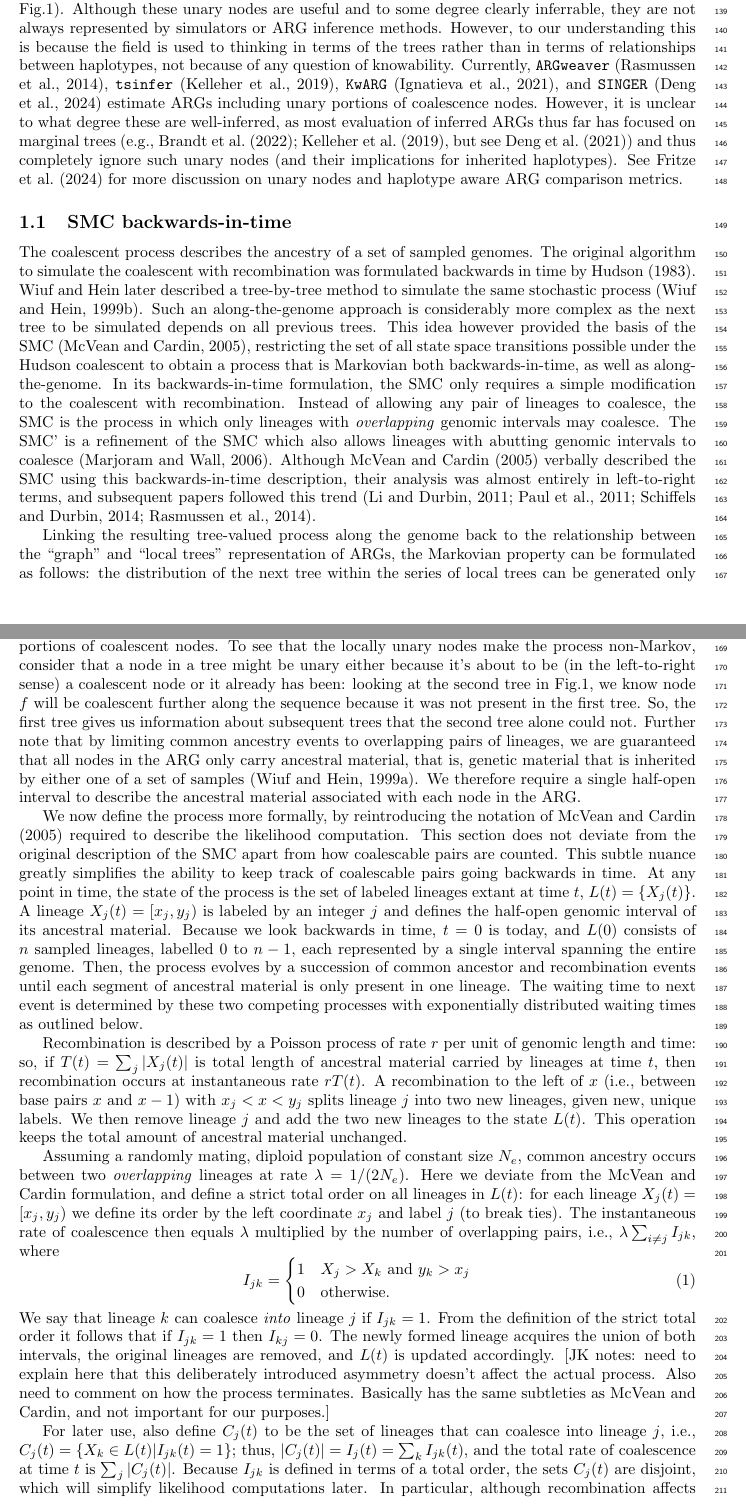
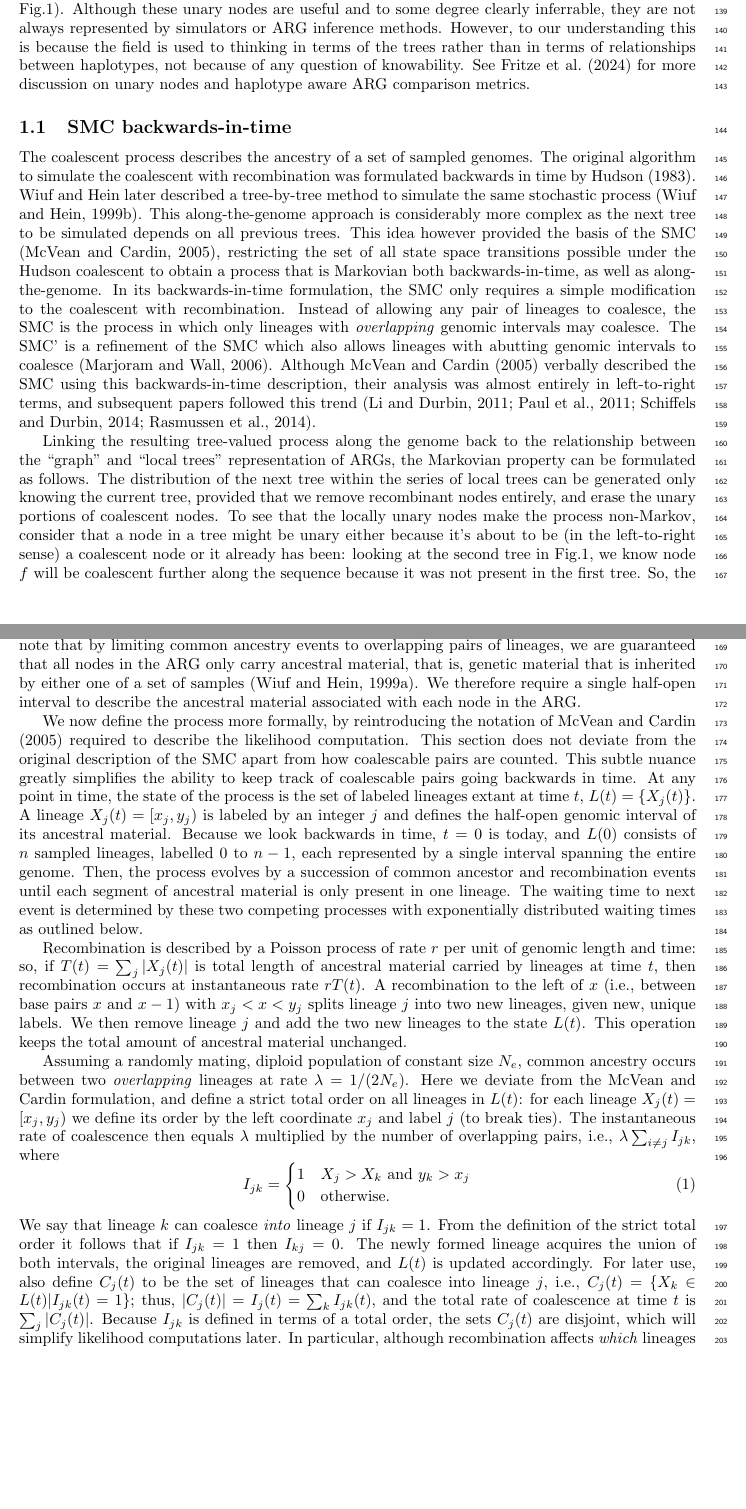
Before and after one commit to petrelharp/smc-bit-paper, a LaTeX paper (paper.tex): two parts of pages 5 and 6 of 18, joined at a grey line, cut so that both start at the same text, the shorter picture padded with empty space. Compiled offline with pdfLaTeX.

Commit message:
Pass trhough the SMC backwards in time section

```diff
--- a/paper.tex
+++ b/paper.tex
@@ -435,18 +435,19 @@ However, to our understanding this is because
 the field is used to thinking in terms of the trees
 rather than in terms of relationships between haplotypes,
 not because of any question of knowability.
-Currently,
-\argweaver{} \citep{rasmussen_genome-wide_2014},
-\tsinfer{} \citep{kelleher_inferring_2019},
-\kwarg{} \citep{ignatieva_kwarg_2021}, and
-\texttt{SINGER} \citep{deng_robust_2024} estimate ARGs
-including unary portions of coalescence nodes.
-However, it is unclear to what degree these are well-inferred,
-as most evaluation of inferred ARGs thus far has focused on marginal trees
-(e.g., \citet{brandt2022evaluation, kelleher_inferring_2019},
-but see \citet{deng2021distribution})
-and thus completely ignore such unary nodes
-(and their implications for inherited haplotypes).
+% JK I think we can but this out without-loss now given Halley's paper?
+% Currently,
+% \argweaver{} \citep{rasmussen_genome-wide_2014},
+% \tsinfer{} \citep{kelleher_inferring_2019},
+% \kwarg{} \citep{ignatieva_kwarg_2021}, and
+% \texttt{SINGER} \citep{deng_robust_2024} estimate ARGs
+% including unary portions of coalescence nodes.
+% However, it is unclear to what degree these are well-inferred,
+% as most evaluation of inferred ARGs thus far has focused on marginal trees
+% (e.g., \citet{brandt2022evaluation, kelleher_inferring_2019},
+% but see \citet{deng2021distribution})
+% and thus completely ignore such unary nodes
+% (and their implications for inherited haplotypes).
 See~\cite{fritze2024forest} for more discussion on unary nodes
 and haplotype aware ARG comparison metrics.
 
@@ -465,7 +466,7 @@ by Hudson \citeyearpar{hudson_properties_1983}.
 Wiuf and Hein later described
 a tree-by-tree method to simulate the same stochastic process
 \citep{wiuf_recombination_1999}.
-Such an along-the-genome approach is considerably more complex as the next
+This along-the-genome approach is considerably more complex as the next
 tree to be simulated depends on all previous trees.
 This idea however provided the basis of the
 SMC \citep{mcvean_approximating_2005}, restricting the set of all state
@@ -489,8 +490,8 @@ rasmussen_genome-wide_2014}.
 Linking the resulting tree-valued process along the genome back to
 the relationship between the ``graph'' and
 ``local trees'' representation of ARGs,
-the Markovian property can be formulated as follows:
-the distribution of the next tree within the series
+the Markovian property can be formulated as follows.
+The distribution of the next tree within the series
 of local trees can be generated only knowing the current tree,
 provided that we remove recombinant nodes entirely,
 and erase the unary portions of coalescent nodes.
@@ -573,11 +574,10 @@ From the definition of the strict total order it follows that if $I_{jk} = 1$
 then $I_{kj} = 0$.
 The newly formed lineage acquires the union of both intervals,
 the original lineages are removed, and $L(t)$ is updated accordingly.
-[JK notes: need to explain here that this deliberately introduced
-asymmetry doesn't affect the actual process. Also need to comment on
-how the process terminates. Basically has the same subtleties as McVean and
-Cardin, and not important for our purposes.]
-
+% [JK notes: need to explain here that this deliberately introduced
+% asymmetry doesn't affect the actual process. Also need to comment on
+% how the process terminates. Basically has the same subtleties as McVean and
+% Cardin, and not important for our purposes.]
 For later use, also define $C_j(t)$ to be the set of
 lineages that can coalesce into lineage $j$, i.e.,
 $C_j(t) = \{X_k \in L(t) | I_{jk}(t) = 1\}$;
```
